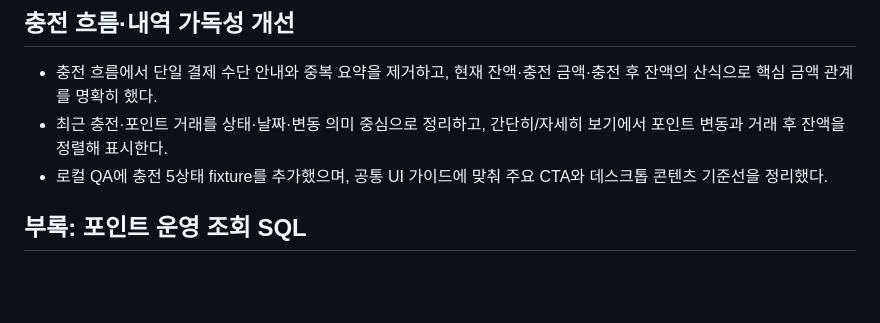
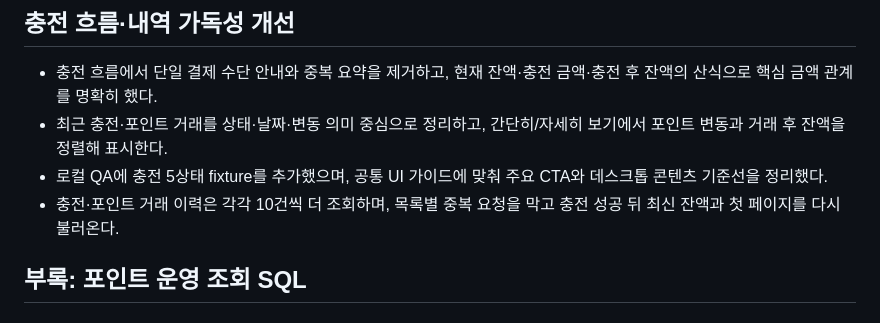
Before and after one commit to handbinu/dailyatelier, a Markdown page: PLAN_DONE.md, the part around the change. Rendered like a GitHub page; blank space fills up the shorter version.

```diff
--- a/PLAN_DONE.md
+++ b/PLAN_DONE.md
@@ -263,6 +263,7 @@
 - 충전 흐름에서 단일 결제 수단 안내와 중복 요약을 제거하고, 현재 잔액·충전 금액·충전 후 잔액의 산식으로 핵심 금액 관계를 명확히 했다.
 - 최근 충전·포인트 거래를 상태·날짜·변동 의미 중심으로 정리하고, 간단히/자세히 보기에서 포인트 변동과 거래 후 잔액을 정렬해 표시한다.
 - 로컬 QA에 충전 5상태 fixture를 추가했으며, 공통 UI 가이드에 맞춰 주요 CTA와 데스크톱 콘텐츠 기준선을 정리했다.
+- 충전·포인트 거래 이력은 각각 10건씩 더 조회하며, 목록별 중복 요청을 막고 충전 성공 뒤 최신 잔액과 첫 페이지를 다시 불러온다.
 ## 부록: 포인트 운영 조회 SQL
 
 ### 실패 또는 미처리 콜백
```
Also changed, not shown: BACKLOG.md (+0 -4 lines).
